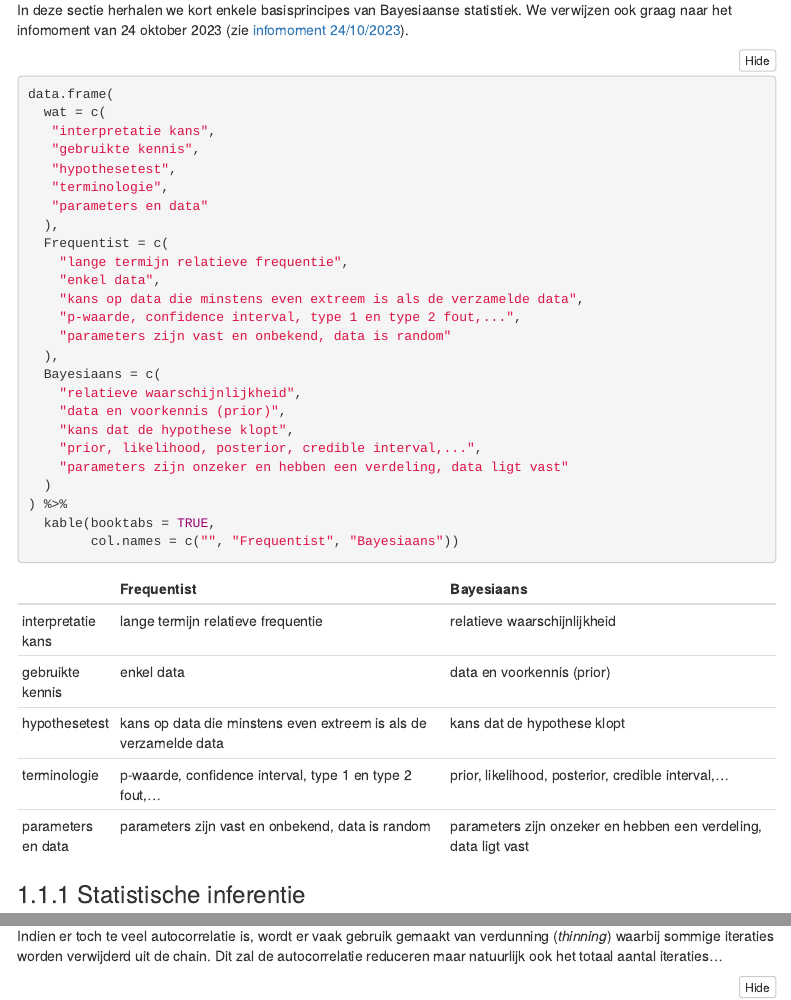
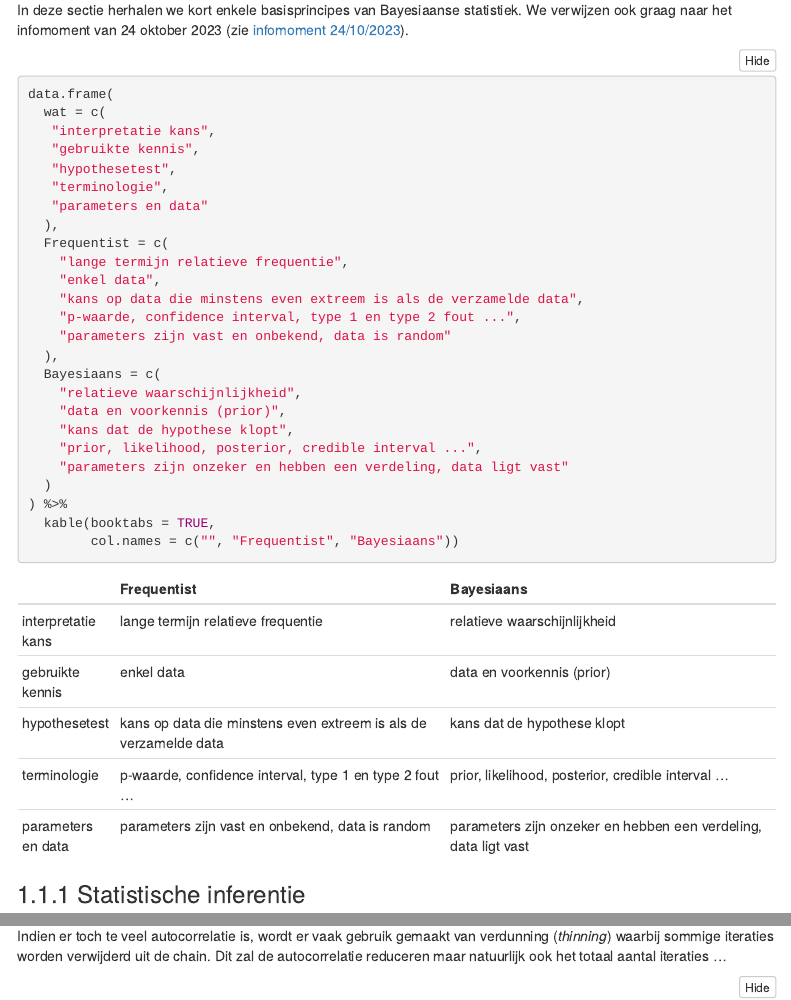
Before and after one commit to inbo/bayesian-workshop-2023, an R Markdown document (source/workshop_1_mcmc_en_brms.Rmd): the page in a window 1100 px wide, from 640 px down, and a second part further down, joined at a grey line. Rendered offline with R 4.5, knitr and Pandoc, with nearby package versions; folded parts are opened; menus at the side of the page are left out.

Commit message:
grammar of ...

```diff
--- a/source/workshop_1_mcmc_en_brms.Rmd
+++ b/source/workshop_1_mcmc_en_brms.Rmd
@@ -60,14 +61,14 @@ data.frame(
     "lange termijn relatieve frequentie",
     "enkel data",
     "kans op data die minstens even extreem is als de verzamelde data",
-    "p-waarde, confidence interval, type 1 en type 2 fout,...",
+    "p-waarde, confidence interval, type 1 en type 2 fout ...",
     "parameters zijn vast en onbekend, data is random"
   ),
   Bayesiaans = c(
     "relatieve waarschijnlijkheid",
     "data en voorkennis (prior)",
     "kans dat de hypothese klopt",
-    "prior, likelihood, posterior, credible interval,...",
+    "prior, likelihood, posterior, credible interval ...",
     "parameters zijn onzeker en hebben een verdeling, data ligt vast"
   )
 ) %>%
```
Also changed, not shown: source/workshop_1_mcmc_en_brms.Rmd (3 more changed lines).
